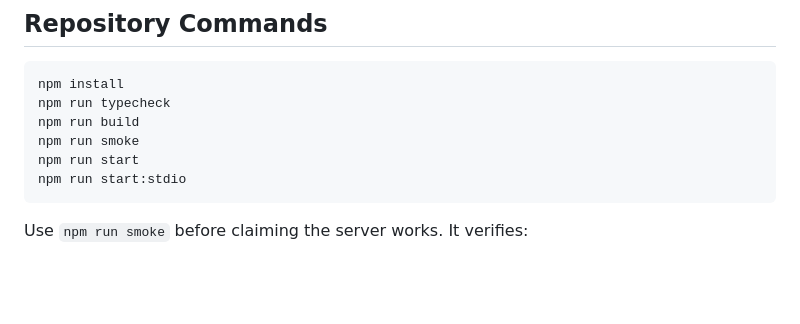
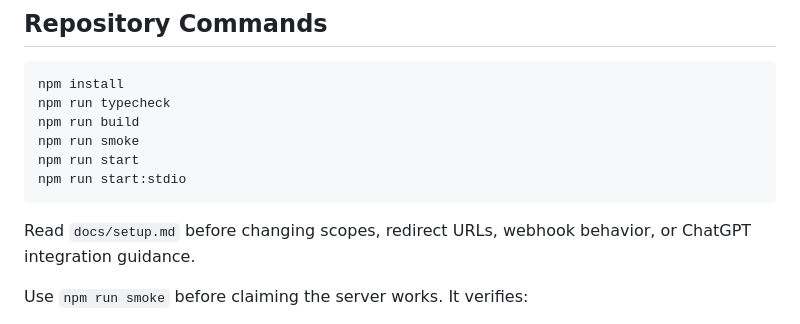
Before and after one commit to NosytLabs/KickMCP, a Markdown page: SKILL.md, the part around the change. GitHub-like rendering; blank space fills up the shorter version.

````diff
--- a/SKILL.md
+++ b/SKILL.md
@@ -23,6 +23,8 @@ npm run smoke
 npm run start
 npm run start:stdio
 ```
+
+Read `docs/setup.md` before changing scopes, redirect URLs, webhook behavior, or ChatGPT integration guidance.
 
 Use `npm run smoke` before claiming the server works. It verifies:
 
````
Also changed, not shown: README.md (+4 -0 lines), docs/setup.md (added, +199 -0 lines).
